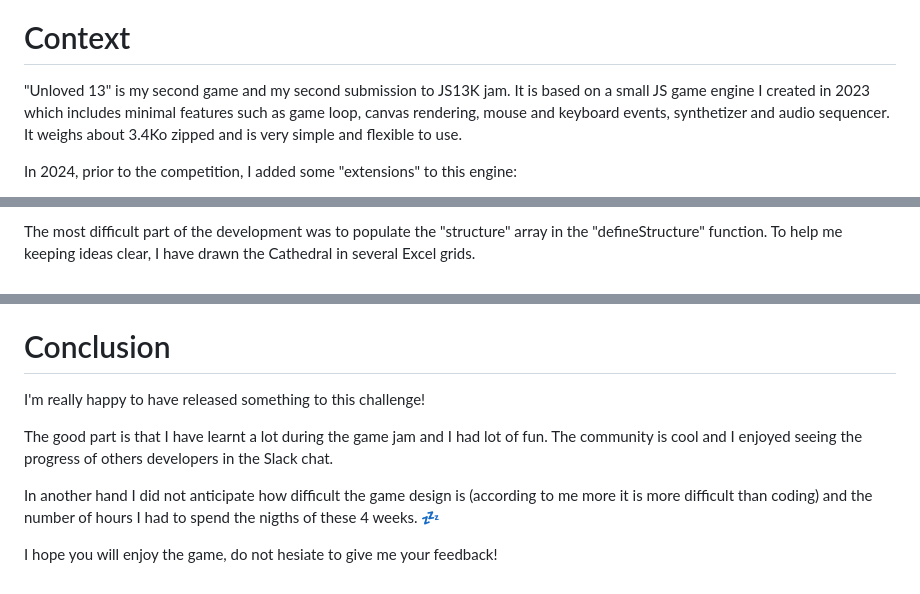
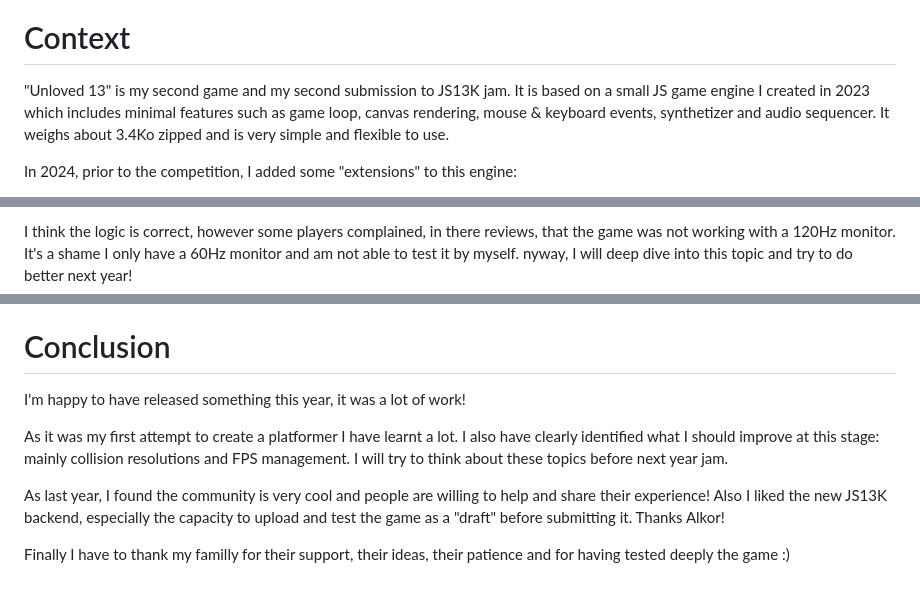
Before and after one commit to HomerDilpleu/Unloved13, a Markdown page: postMortem/postMortem.md, 3 parts joined by grey strips. Drawn GitHub-style.

```diff
--- a/postMortem/postMortem.md
+++ b/postMortem/postMortem.md
@@ -2,7 +2,7 @@
 
 # Context
 "Unloved 13" is my second game and my second submission to JS13K jam.
-It is based on a small JS game engine I created in 2023 which includes minimal features such as game loop, canvas rendering, mouse and keyboard events, synthetizer and audio sequencer. It weighs about 3.4Ko zipped and is very simple and flexible to use.
+It is based on a small JS game engine I created in 2023 which includes minimal features such as game loop, canvas rendering, mouse & keyboard events, synthetizer and audio sequencer. It weighs about 3.4Ko zipped and is very simple and flexible to use.
 
 In 2024, prior to the competition, I added some "extensions" to this engine:
 - Image extension: aims at reducing the size of the code for rendering images on 2d canvas
@@ -72,4 +130,4 @@ Stones are drawn in 4 offline canvas representing different player points of vie
 
-The most difficult part of the development was to populate the "structure" array in the "defineStructure" function.
-To help me keeping ideas clear, I have drawn the  Cathedral in several Excel grids.
+I think the logic is correct, however some players complained, in there reviews, that the game was not working with a 120Hz monitor. It's a shame I only have a 60Hz monitor and am not able to test it by myself.
+nyway, I will deep dive into this topic and try to do better next year!
 
@@ -81,9 +134,11 @@ This was really the most complicated part of the project !
 
 # Conclusion
-I'm really happy to have released something to this challenge!
+I'm happy to have released something this year, it was a lot of work!
 
-The good part is that I have learnt a lot during the game jam and I had lot of fun. The community is cool and I enjoyed seeing the progress of others developers in the Slack chat.
+As it was my first attempt to create a platformer I have learnt a lot.
+I also have clearly identified what I should improve at this stage: mainly collision resolutions and FPS management. I will try to think about these topics before next year jam.
 
-In another hand I did not anticipate how difficult the game design is (according to me more it is more difficult than coding) and the number of hours I had to spend the nigths of these 4 weeks. 💤
+As last year, I found the community is very cool and people are willing to help and share their experience!
+Also I liked the new JS13K  backend, especially the capacity to upload and test the game as a "draft" before submitting it. Thanks Alkor!
 
-I hope you will enjoy the game, do not hesiate to give me your feedback!
+Finally I have to thank my familly for their support, their ideas, their patience and for having tested deeply the game :)
```
Also changed, not shown: other parts of postMortem/postMortem.md (+89 -36 lines), postMortem/Number13_01.png (added), postMortem/Number13_02.png (added), postMortem/Number13_03.png (added), 1 other file.
